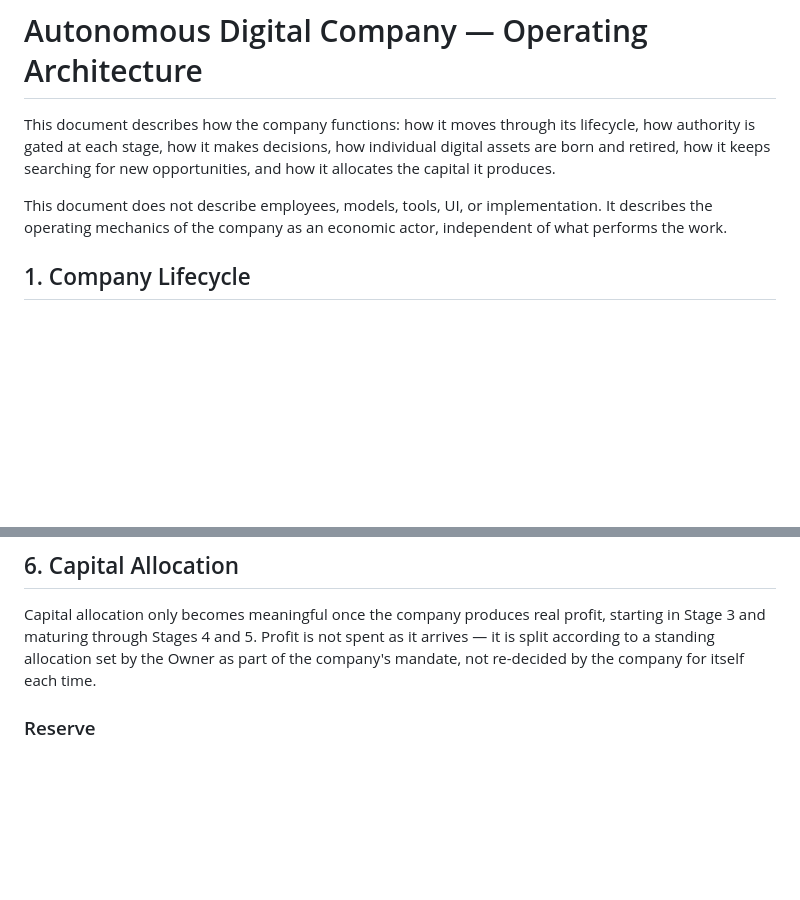
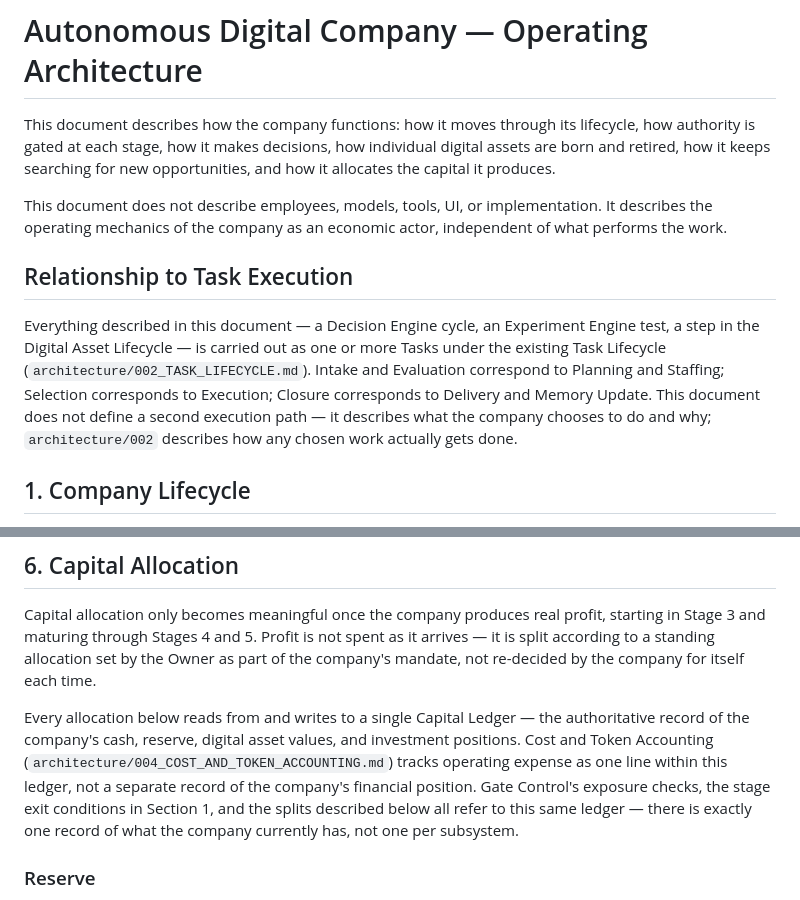
Before and after one commit to seachoice99/ego-os, a Markdown page: architecture/006_AUTONOMOUS_COMPANY_ARCHITECTURE.md, 2 parts joined by grey strips. Drawn GitHub-style; blank space fills up the shorter version.

Commit message:
Close final pre-implementation gaps: Capital Ledger and execution substrate
Establish the Capital Ledger as the single logical source of truth that
Capital Allocation, Gate Control exposure checks, and Cost/Token
Accounting all refer to, and clarify that Decision Engine, Experiment
Engine and Digital Asset Lifecycle activity all runs through the
existing Task Lifecycle rather than a second execution path.

Co-Authored-By: Claude Sonnet 5 <noreply@anthropic.com>

```diff
--- a/architecture/006_AUTONOMOUS_COMPANY_ARCHITECTURE.md
+++ b/architecture/006_AUTONOMOUS_COMPANY_ARCHITECTURE.md
@@ -3,6 +3,10 @@
 This document describes how the company functions: how it moves through its lifecycle, how authority is gated at each stage, how it makes decisions, how individual digital assets are born and retired, how it keeps searching for new opportunities, and how it allocates the capital it produces.
 
 This document does not describe employees, models, tools, UI, or implementation. It describes the operating mechanics of the company as an economic actor, independent of what performs the work.
+
+## Relationship to Task Execution
+
+Everything described in this document — a Decision Engine cycle, an Experiment Engine test, a step in the Digital Asset Lifecycle — is carried out as one or more Tasks under the existing Task Lifecycle (`architecture/002_TASK_LIFECYCLE.md`). Intake and Evaluation correspond to Planning and Staffing; Selection corresponds to Execution; Closure corresponds to Delivery and Memory Update. This document does not define a second execution path — it describes what the company chooses to do and why; `architecture/002` describes how any chosen work actually gets done.
 
 ## 1. Company Lifecycle
 
@@ -178,6 +182,8 @@ Every experiment ends one of three ways: killed, because it failed its pre-regis
 
 Capital allocation only becomes meaningful once the company produces real profit, starting in Stage 3 and maturing through Stages 4 and 5. Profit is not spent as it arrives — it is split according to a standing allocation set by the Owner as part of the company's mandate, not re-decided by the company for itself each time.
 
+Every allocation below reads from and writes to a single Capital Ledger — the authoritative record of the company's cash, reserve, digital asset values, and investment positions. Cost and Token Accounting (`architecture/004_COST_AND_TOKEN_ACCOUNTING.md`) tracks operating expense as one line within this ledger, not a separate record of the company's financial position. Gate Control's exposure checks, the stage exit conditions in Section 1, and the splits described below all refer to this same ledger — there is exactly one record of what the company currently has, not one per subsystem.
+
 ### Reserve
 
 The first claim on any profit is the reserve — a buffer sized against the company's operating cost and current risk exposure. The reserve is replenished before any other allocation happens, so downside is absorbed by the company's own buffer before it ever reaches the Owner's other capital.
```
